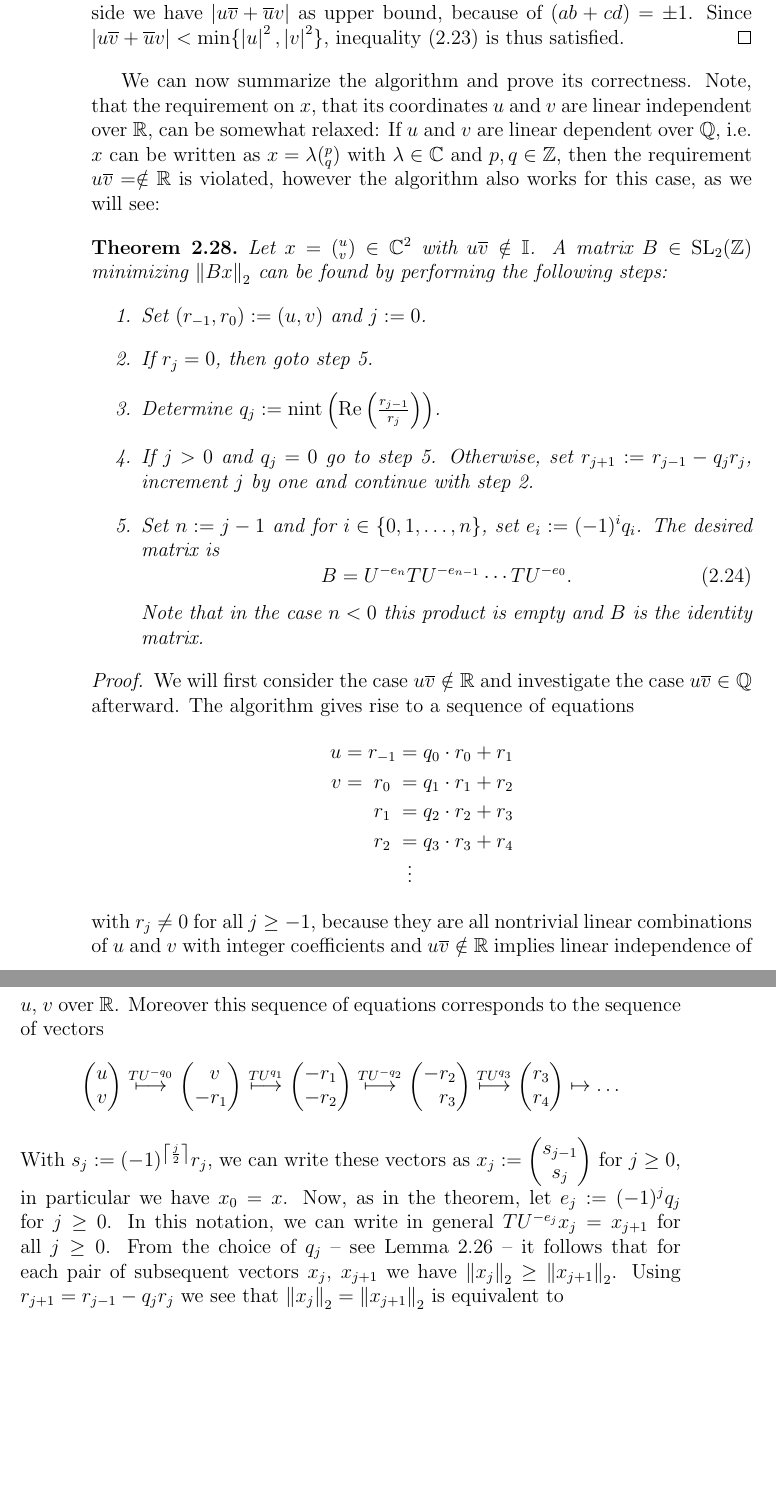
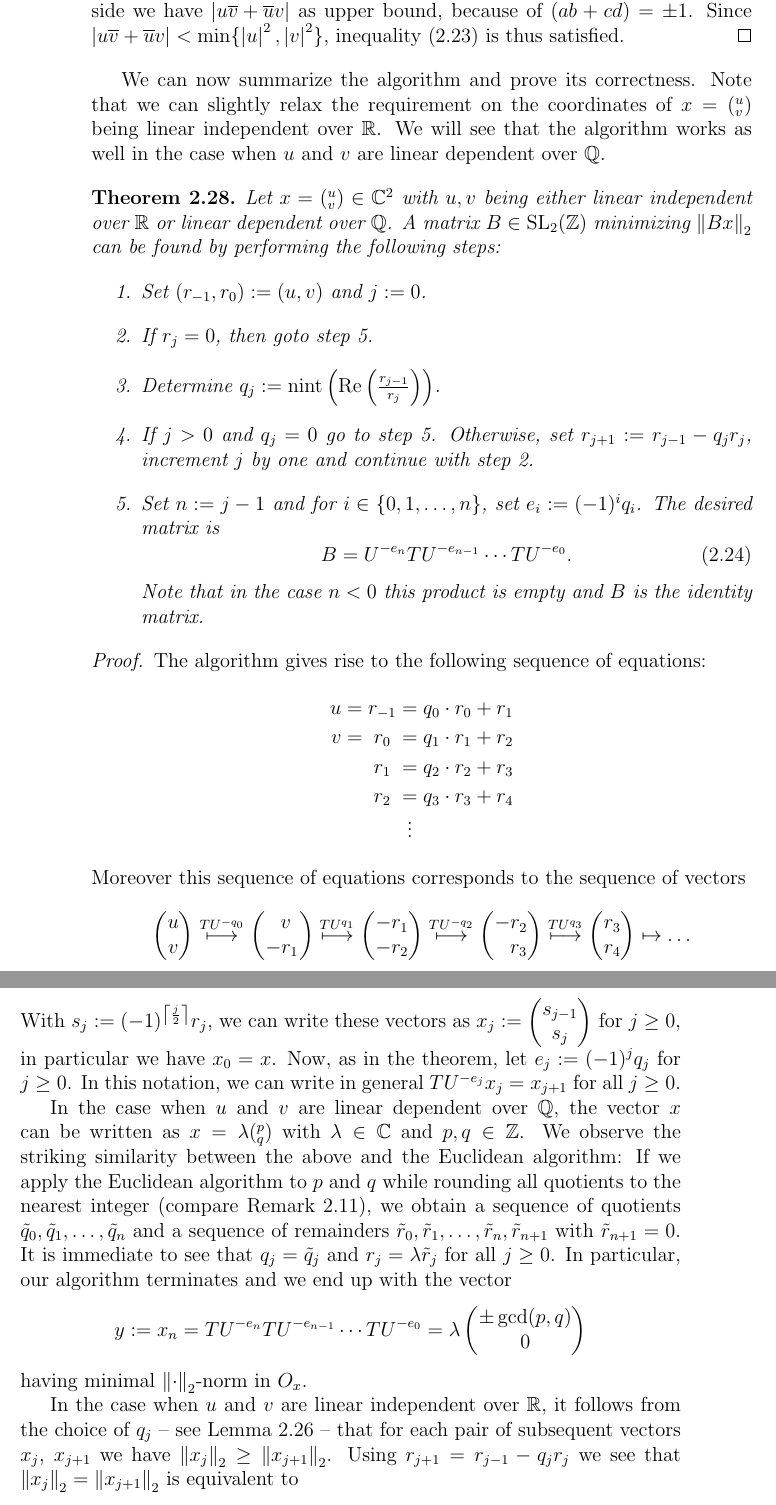
Before and after one commit to RafaelMri/ModularGroup, a LaTeX document (tex/main.tex, which reads tex/sub-sl2action.tex): two parts of pages 44 and 45 of 56, joined at a grey line, cut so that both start at the same text, the shorter picture padded with empty space. Compiled offline with LaTeX, dvips and Ghostscript.

Commit message:
finished proof for sl2 min algorithm

```diff
--- a/tex/sub-sl2action.tex
+++ b/tex/sub-sl2action.tex
@@ -127,11 +127,11 @@ In both cases (\ref{eqn_SL2FunDomIneq}) is strictly fulfilled, which proves (\re
 For $n(A) = 3$ we have $\{(a^2 + c^2 - 1),(b^2 + d^2 - 1)\} = \{0,1\}$, which means that the left hand side simplifies to either $\abs{u}^2$ or $\abs{v}^2$, whereas on the right hand side we have $\abs{u\conj{v} + \conj{u}v}$ as upper bound, because of $(ab + cd) = \pm 1$. Since $\abs{u\conj{v} + \conj{u}v} < \min\{\abs{u}^2,\abs{v}^2\}$, inequality (\ref{eqn_SL2FunDomIneqB}) is thus satisfied.
 \end{proof}
 
-We can now summarize the algorithm and prove its correctness. Note, that the requirement on $x$, that its coordinates $u$ and $v$ are linear independent over $\R$, can be somewhat relaxed: If $u$ and $v$ are linear dependent over $\Q$, \ie $x$ can be written as $x = \lambda ({}^p_q)$ with $\lambda \in \C$ and $p,q \in \Z$, then the requirement $u\conj{v} = \notin \R$ is violated, however the algorithm also works for this case, as we will see:
+We can now summarize the algorithm and prove its correctness. Note that we can slightly relax the requirement on the coordinates of $x = ({}^u_v)$ being linear independent over $\R$. We will see that the algorithm works as well in the case when $u$ and $v$ are linear dependent over $\Q$.
 
 \begin{theorem}
 \label{thm_SL2FunDomAlg}
-Let $x = ({}^u_v) \in \C^2$ with $u \conj{v} \notin \Irrat$. A matrix $B \in \SL{\Z}$ minimizing $\eucnorm{Bx}$ can be found by performing the following steps:
+Let $x = ({}^u_v) \in \C^2$ with $u,v$ being either linear independent over $\R$ or linear dependent over $\Q$. A matrix $B \in \SL{\Z}$ minimizing $\eucnorm{Bx}$ can be found by performing the following steps:
 \begin{enumerate}
 \item Set $(r_{-1},r_0) := (u,v)$ and $j := 0$.
 \item \label{itm_SL2FunDomAlgLoop}
@@ -147,7 +147,7 @@ Note that in the case $n < 0$ this product is empty and $B$ is the identity matr
 \end{enumerate}
 \end{theorem}
 \begin{proof}
-We will first consider the case $u\conj{v} \notin \R$ and investigate the case $u\conj{v} \in \Q$ afterward. The algorithm gives rise to a sequence of equations
+The algorithm gives rise to the following sequence of equations:
 \begin{IEEEeqnarray*}{rCcCl}
 u &=& r_{-1} &=& q_0 \cdot r_0 + r_1 \\
 v &=&    r_0 &=& q_1 \cdot r_1 + r_2 \\
@@ -155,7 +155,7 @@ v &=&    r_0 &=& q_1 \cdot r_1 + r_2 \\
 &&       r_2 &=& q_3 \cdot r_3 + r_4 \\
 && &\vdots&
 \end{IEEEeqnarray*}
-with $r_j \ne 0$ for all $j \ge -1$, because they are all nontrivial linear combinations of $u$ and $v$ with integer coefficients and $u\conj{v} \notin \R$ implies linear independence of $u$, $v$ over $\R$.  Moreover this sequence of equations corresponds to the sequence of vectors
+Moreover this sequence of equations corresponds to the sequence of vectors
 \begin{equation*}
 \cvec{u}{v}                           \overset{TU^{-q_0}}{\longmapsto}
 \cvec{\phantom{+}v\phantom{_1}}{-r_1} \overset{TU^{q_1}}{\longmapsto}
@@ -163,7 +163,15 @@ with $r_j \ne 0$ for all $j \ge -1$, because they are all nontrivial linear comb
 \cvec{-r_2}{\phantom{+}r_3}           \overset{TU^{q_3}}{\longmapsto}
 \cvec{r_3}{r_4}                       \mapsto \dots
 \end{equation*}
-With $s_j := (-1)^{\ceil{\half{j}}} r_j$, we can write these vectors as $x_j := \cvec{s_{j-1}}{s_j}$ for $j \ge 0$, in particular we have $x_0 = x$. Now, as in the theorem, let $e_j := (-1)^j q_j$ for $j \ge 0$. In this notation, we can write in general $TU^{-e_j} x_j = x_{j+1}$ for all $j \ge 0$. From the choice of $q_j$ -- see Lemma~\ref{lem_SL2FunDomMin} -- it follows that for each pair of subsequent vectors $x_j$, $x_{j+1}$ we have $\eucnorm{x_j} \ge \eucnorm{x_{j+1}}$. Using $r_{j+1} = r_{j-1} - q_j r_j$ we see that $\eucnorm{x_j} = \eucnorm{x_{j+1}}$ is equivalent to
+With $s_j := (-1)^{\ceil{\half{j}}} r_j$, we can write these vectors as $x_j := \cvec{s_{j-1}}{s_j}$ for $j \ge 0$, in particular we have $x_0 = x$. Now, as in the theorem, let $e_j := (-1)^j q_j$ for $j \ge 0$. In this notation, we can write in general $TU^{-e_j} x_j = x_{j+1}$ for all $j \ge 0$.
+
+In the case when $u$ and $v$ are linear dependent over $\Q$, the vector $x$ can be written as $x = \lambda ({}^p_q)$ with $\lambda \in \C$ and $p,q \in \Z$. We observe the striking similarity between the above and the Euclidean algorithm: If we apply the Euclidean algorithm to $p$ and $q$ while rounding all quotients to the nearest integer (compare Remark~\ref{rem_EuclideanAlgorithmRounding}), we obtain a sequence of quotients $\tilde{q}_0, \tilde{q}_1, \dots, \tilde{q}_n$ and a sequence of remainders $\tilde{r}_0, \tilde{r}_1, \dots, \tilde{r}_n, \tilde{r}_{n+1}$ with $\tilde{r}_{n+1} = 0$. It is immediate to see that $q_j = \tilde{q}_j$ and $r_j = \lambda \tilde{r}_j$ for all $j \ge 0$. In particular, our algorithm terminates and we end up with the vector
+\begin{equation*}
+y := x_n = TU^{-e_n} TU^{-e_{n-1}} \cdots TU^{-e_0} = \lambda \cvec{\pm \gcd(p,q)}{0}
+\end{equation*}
+having minimal $\eucnorm{\cdot}$-norm in $O_x$.
+
+In the case when $u$ and $v$ are linear independent over $\R$, it follows from the choice of $q_j$ -- see Lemma~\ref{lem_SL2FunDomMin} -- that for each pair of subsequent vectors $x_j$, $x_{j+1}$ we have $\eucnorm{x_j} \ge \eucnorm{x_{j+1}}$. Using $r_{j+1} = r_{j-1} - q_j r_j$ we see that $\eucnorm{x_j} = \eucnorm{x_{j+1}}$ is equivalent to
 \begin{equation*}
 \eucnorm{\cvec{\pm r_{j-1}}{\pm r_{j\phantom{-1}}}} =
 \eucnorm{\cvec{\pm r_{j\phantom{+1}}}{\pm r_{j+1}}} =
```
Also changed, not shown: tex/sub-sl2action.tex (11 more changed lines), 1 other file.
